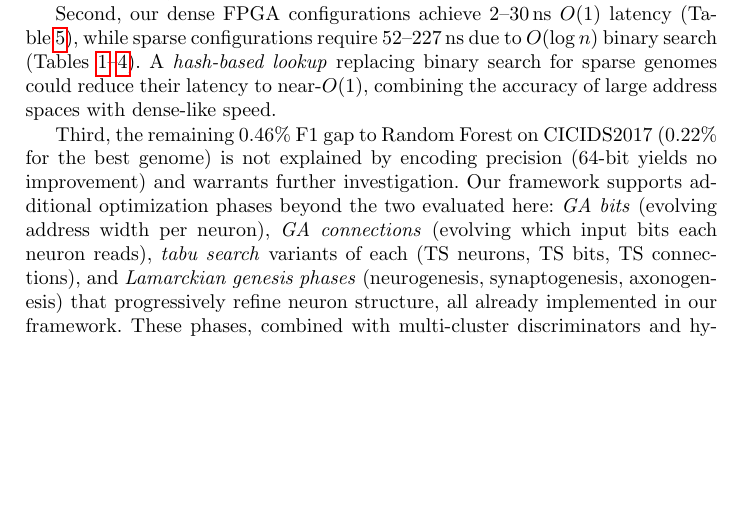
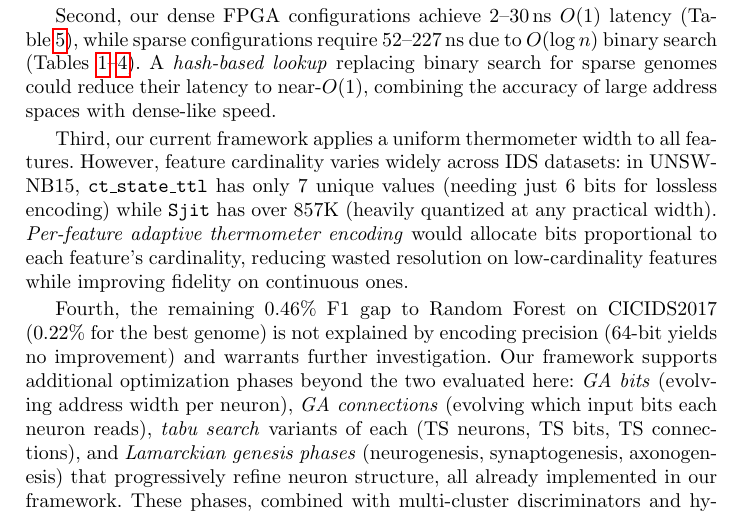
Before and after one commit to lacg/wnn, a LaTeX thesis (paper/main.tex): part of page 17 of 20 before the commit and part of page 17 of 21 after it, cut so that both start at the same text, the shorter picture padded with empty space. Compiled offline with pdfLaTeX.

Commit message:
Add per-feature adaptive thermometer encoding to Future Work
Feature cardinality varies widely (7 to 857K unique values in
UNSW-NB15). Uniform thermometer width wastes bits on low-cardinality
features and over-quantizes continuous ones. Adaptive per-feature
encoding is a natural next step.

Co-Authored-By: Claude Opus 4.6 (1M context) <noreply@anthropic.com>

```diff
--- a/paper/main.tex
+++ b/paper/main.tex
@@ -1134,7 +1134,17 @@ require 52--227\,ns due to $O(\log n)$ binary search
 genomes could reduce their latency to near-$O(1)$, combining
 the accuracy of large address spaces with dense-like speed.
 
-Third, the remaining 0.46\% F1 gap to Random Forest on CICIDS2017
+Third, our current framework applies a uniform thermometer width to
+all features.  However, feature cardinality varies widely across
+IDS datasets: in UNSW-NB15, \texttt{ct\_state\_ttl} has only 7
+unique values (needing just 6~bits for lossless encoding) while
+\texttt{Sjit} has over 857K (heavily quantized at any practical
+width).  \emph{Per-feature adaptive thermometer encoding} would
+allocate bits proportional to each feature's cardinality, reducing
+wasted resolution on low-cardinality features while improving
+fidelity on continuous ones.
+
+Fourth, the remaining 0.46\% F1 gap to Random Forest on CICIDS2017
 (0.22\% for the best genome) is not explained by encoding precision
 (64-bit yields no improvement) and warrants further investigation.  Our framework supports additional
 optimization phases beyond the two evaluated here: \emph{GA bits}
```
